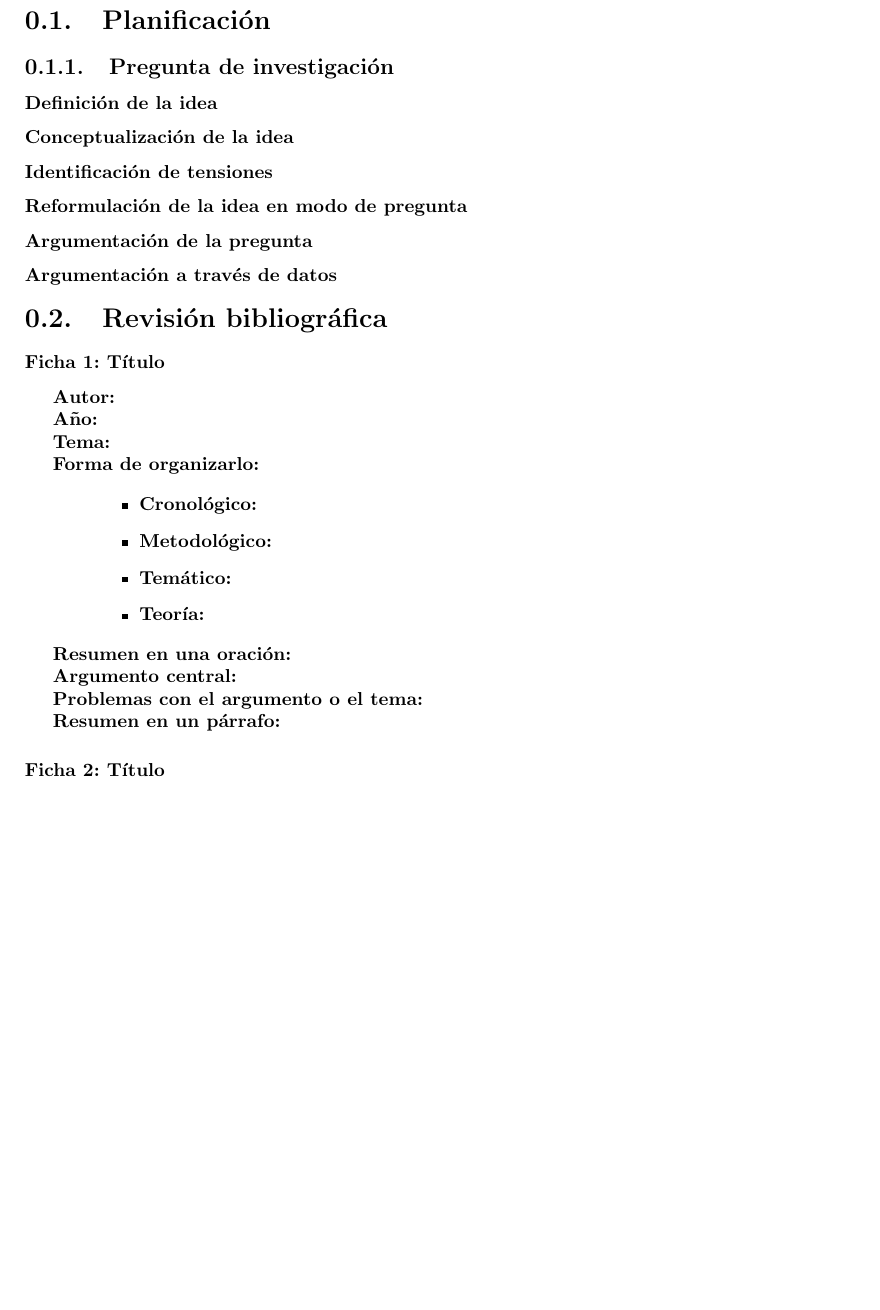
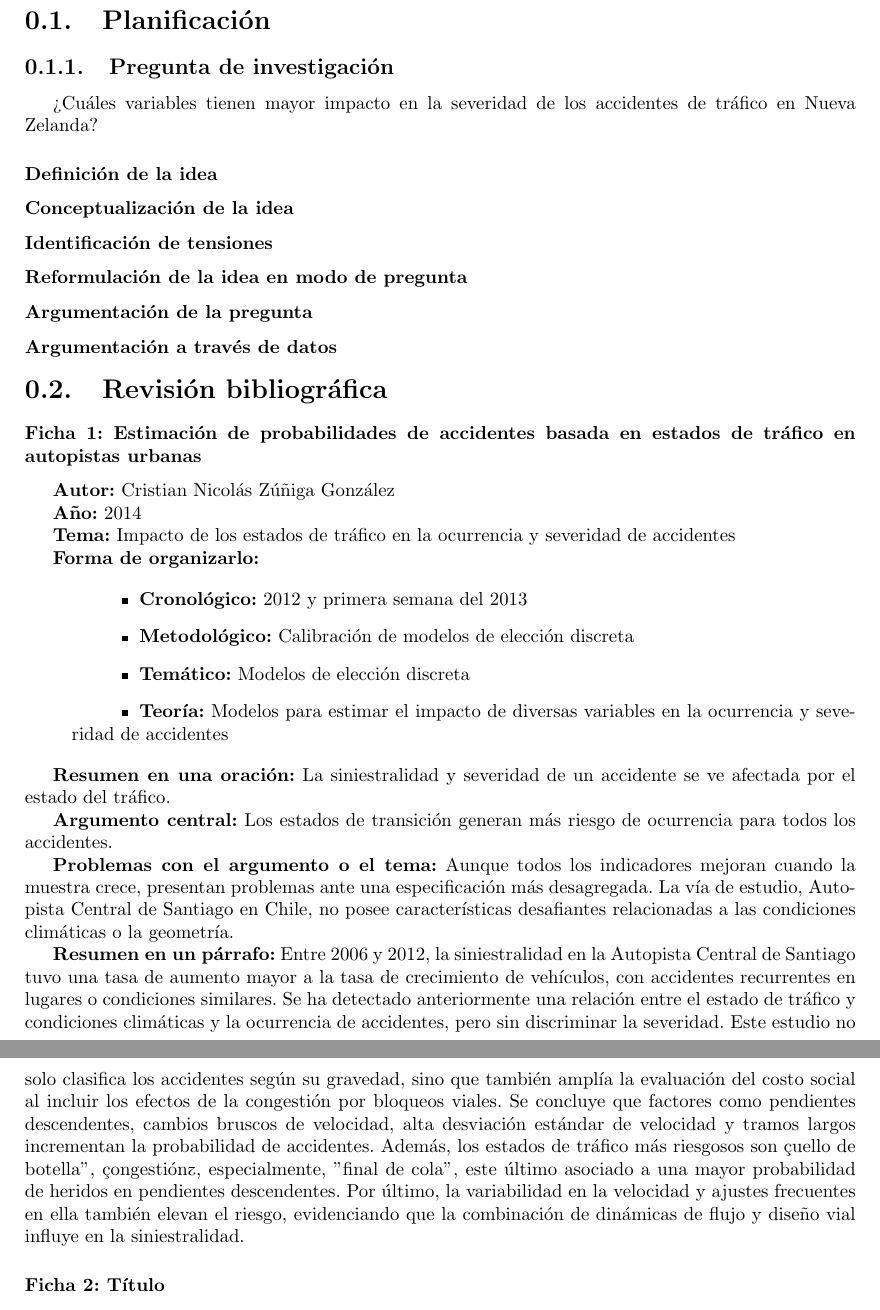
Before and after one commit to PaolaEspH/Bitacoras_Estadistica, a LaTeX book (Bitácora_1_Accidentes_de_Tráfico.tex): part of page 3 of 5 before the commit and two parts of pages 3 and 4 of 7 after it, the two joined at a grey line, cut so that both start at the same text, the shorter picture padded with empty space. Compiled offline with pdfLaTeX.

Commit message:
feat: agrega ficha de literatura

```diff
--- a/Bitácora_1_Accidentes_de_Tráfico.tex
+++ b/Bitácora_1_Accidentes_de_Tráfico.tex
@@ -21,6 +21,7 @@
 \section{Planificación}
 
 \subsection{Pregunta de investigación}
+¿Cuáles variables tienen mayor impacto en la severidad de los accidentes de tráfico en Nueva Zelanda?
 
 \subsubsection{Definición de la idea}
 
@@ -36,30 +37,30 @@
 
 \section{Revisión bibliográfica}
 
-\subsubsection{Ficha 1: Título}
-\textbf{Autor:}
+\subsubsection{Ficha 1: Estimación de probabilidades de accidentes basada en estados de tráfico en autopistas urbanas}
+\textbf{Autor:} Cristian Nicolás Zúñiga González
 
-\textbf{Año:}
+\textbf{Año:} 2014
 
-\textbf{Tema:}
+\textbf{Tema:} Impacto de los estados de tráfico en la ocurrencia y severidad de accidentes
 
 \textbf{Forma de organizarlo:}
 
 \begin{itemize}
 \setlength{\itemindent}{0.5in}
-    \item \textbf{Cronológico:}
-    \item \textbf{Metodológico:}
-    \item \textbf{Temático:}
-    \item \textbf{Teoría:}
+    \item \textbf{Cronológico:} 2012 y primera semana del 2013
+    \item \textbf{Metodológico:} Calibración de modelos de elección discreta
+    \item \textbf{Temático:} Modelos de elección discreta
+    \item \textbf{Teoría:} Modelos para estimar el impacto de diversas variables en la ocurrencia y severidad de accidentes
 \end{itemize}
 
-\textbf{Resumen en una oración:}
+\textbf{Resumen en una oración:} La siniestralidad y severidad de un accidente se ve afectada por el estado del tráfico.
 
-\textbf{Argumento central:}
+\textbf{Argumento central:} Los estados de transición generan más riesgo de ocurrencia para todos los accidentes.
 
-\textbf{Problemas con el argumento o el tema:}
+\textbf{Problemas con el argumento o el tema:} Aunque todos los indicadores mejoran cuando la muestra crece, presentan problemas ante una especificación más desagregada. La vía de estudio, Autopista Central de Santiago en Chile, no posee características desafiantes relacionadas a las condiciones climáticas o la geometría.
 
-\textbf{Resumen en un párrafo:}
+\textbf{Resumen en un párrafo:} Entre 2006 y 2012, la siniestralidad en la Autopista Central de Santiago tuvo una  tasa de aumento mayor a la tasa de crecimiento de vehículos, con accidentes recurrentes en lugares o condiciones similares. Se ha detectado anteriormente una relación entre el estado de tráfico y condiciones climáticas y la ocurrencia de accidentes, pero sin discriminar la severidad. Este estudio no solo clasifica los accidentes según su gravedad, sino que también amplía la evaluación del costo social al incluir los efectos de la congestión por bloqueos viales. Se concluye que factores como pendientes descendentes, cambios bruscos de velocidad, alta desviación estándar de velocidad y tramos largos incrementan la probabilidad de accidentes. Además, los estados de tráfico más riesgosos son "cuello de botella", "congestión" y, especialmente, "final de cola", este último asociado a una mayor probabilidad de heridos en pendientes descendentes. Por último, la variabilidad en la velocidad y ajustes frecuentes en ella también elevan el riesgo, evidenciando que la combinación de dinámicas de flujo y diseño vial influye en la siniestralidad.
 
 \subsubsection{Ficha 2: Título}
 \textbf{Autor:}
```
